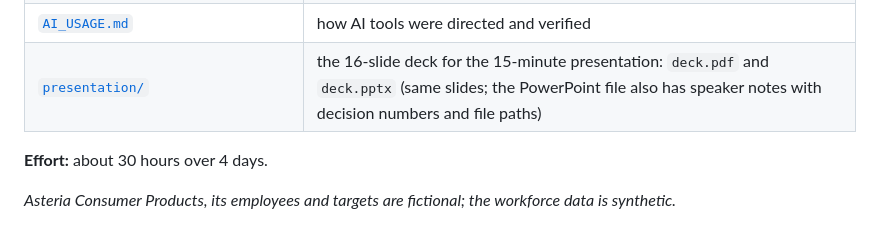
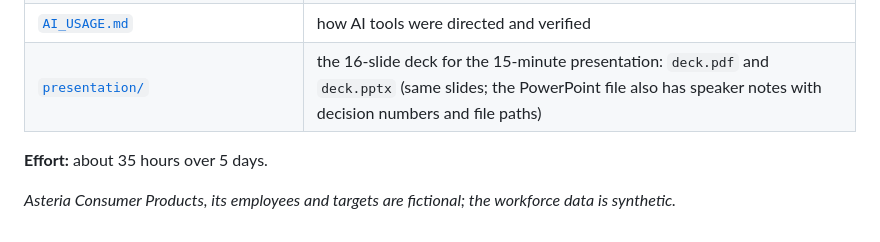
Before and after one commit to Bishoy-Mokhless/Agentic-Engineering-Assessment, a Markdown page: README.md, the part around the change. GitHub-like rendering.

Commit message:
Update the stated effort to about 35 hours over 5 days
Co-Authored-By: Claude Opus 5.5 <noreply@anthropic.com>

```diff
--- a/README.md
+++ b/README.md
@@ -212,6 +212,6 @@ Associations are descriptive, never causal (D-63).
 | [`AI_USAGE.md`](AI_USAGE.md) | how AI tools were directed and verified |
 | [`presentation/`](presentation/) | the 16-slide deck for the 15-minute presentation: `deck.pdf` and `deck.pptx` (same slides; the PowerPoint file also has speaker notes with decision numbers and file paths) |
 
-**Effort:** about 30 hours over 4 days.
+**Effort:** about 35 hours over 5 days.
 
 *Asteria Consumer Products, its employees and targets are fictional; the workforce data is synthetic.*
```
Also changed, not shown: AI_USAGE.md (+1 -1 lines), docs/decision_log.md (+1 -1 lines).
